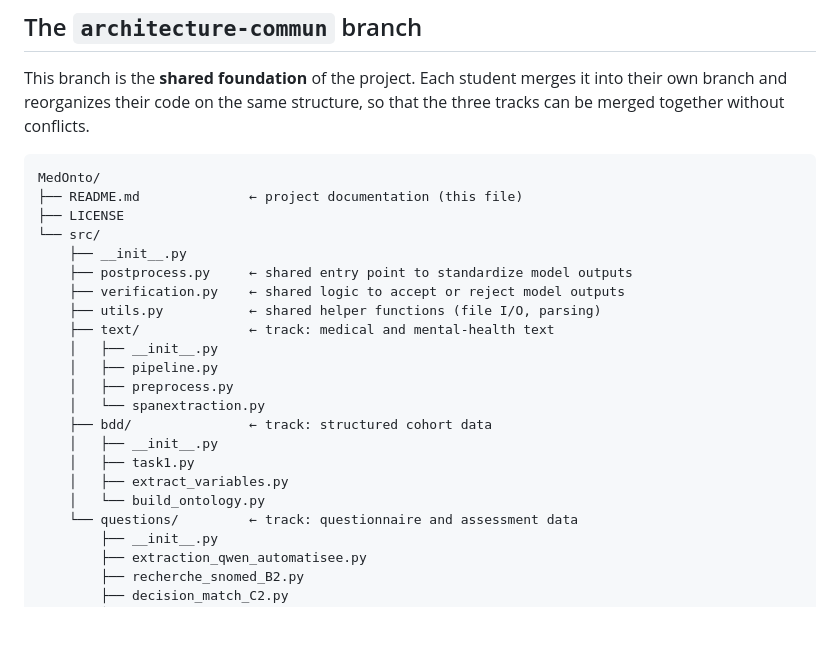
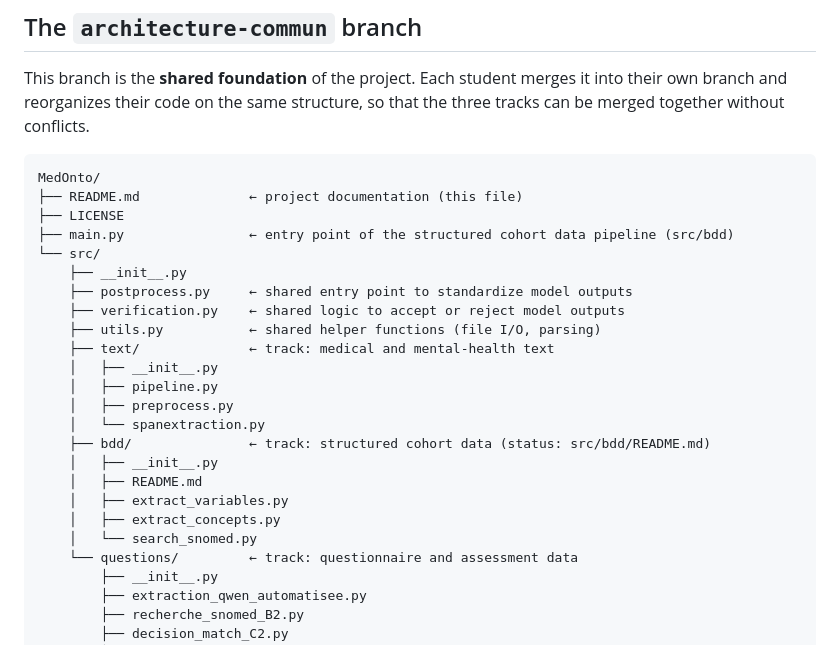
Before and after one commit to Nushrat-Jahan/MedOnto, a Markdown page: README.md, the part around the change. Drawn GitHub-style; blank space fills up the shorter version.

Commit message:
README : arborescence de la partie bdd mise à jour

```diff
--- a/README.md
+++ b/README.md
@@ -28,6 +28,7 @@ without conflicts.
 MedOnto/
 ├── README.md              ← project documentation (this file)
 ├── LICENSE
+├── main.py                ← entry point of the structured cohort data pipeline (src/bdd)
 └── src/
     ├── __init__.py
     ├── postprocess.py     ← shared entry point to standardize model outputs
@@ -38,11 +39,12 @@ MedOnto/
     │   ├── pipeline.py
     │   ├── preprocess.py
     │   └── spanextraction.py
-    ├── bdd/               ← track: structured cohort data
+    ├── bdd/               ← track: structured cohort data (status: src/bdd/README.md)
     │   ├── __init__.py
-    │   ├── task1.py
+    │   ├── README.md
     │   ├── extract_variables.py
-    │   └── build_ontology.py
+    │   ├── extract_concepts.py
+    │   └── search_snomed.py
     └── questions/         ← track: questionnaire and assessment data
         ├── __init__.py
         ├── extraction_qwen_automatisee.py
```
